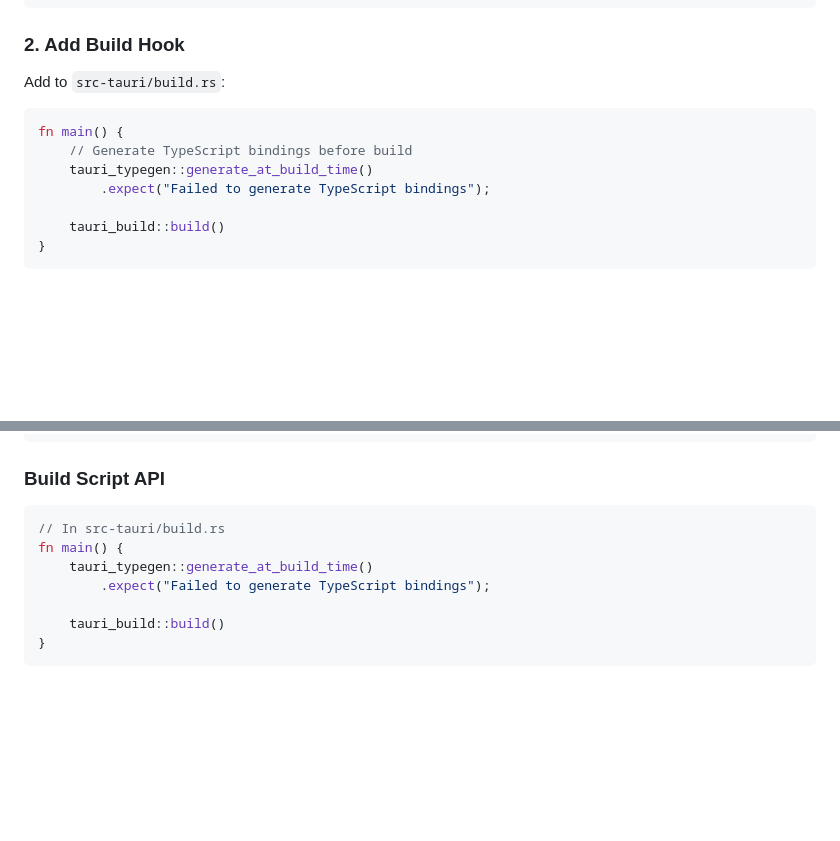
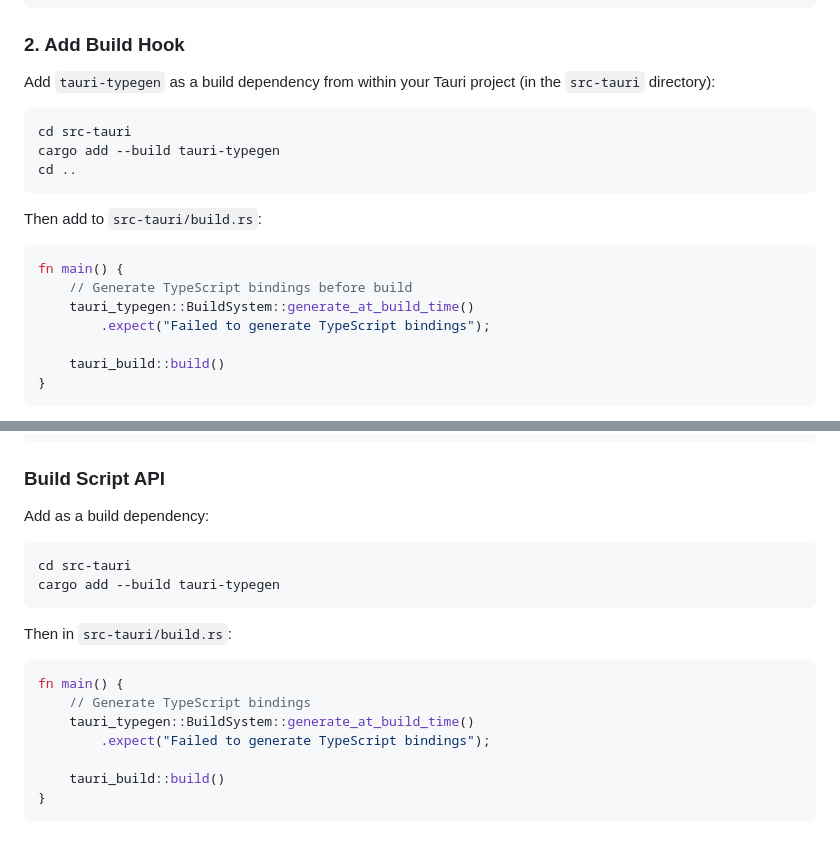
Before and after one commit to thwbh/tauri-typegen, a Markdown page: README.md, 2 parts joined by grey strips. Drawn GitHub-style; blank space fills up the shorter version.

Commit message:
update setup instructions

````diff
--- a/README.md
+++ b/README.md
@@ -96,12 +96,20 @@ This creates a configuration block in your `tauri.conf.json`:
 
 ### 2. Add Build Hook
 
-Add to `src-tauri/build.rs`:
+Add `tauri-typegen` as a build dependency from within your Tauri project (in the `src-tauri` directory):
+
+```bash
+cd src-tauri
+cargo add --build tauri-typegen
+cd ..
+```
+
+Then add to `src-tauri/build.rs`:
 
 ```rust
 fn main() {
     // Generate TypeScript bindings before build
-    tauri_typegen::generate_at_build_time()
+    tauri_typegen::BuildSystem::generate_at_build_time()
         .expect("Failed to generate TypeScript bindings");
 
     tauri_build::build()
@@ -553,10 +561,19 @@ Options:
 
 ### Build Script API
 
+Add as a build dependency:
+
+```bash
+cd src-tauri
+cargo add --build tauri-typegen
+```
+
+Then in `src-tauri/build.rs`:
+
 ```rust
-// In src-tauri/build.rs
 fn main() {
-    tauri_typegen::generate_at_build_time()
+    // Generate TypeScript bindings
+    tauri_typegen::BuildSystem::generate_at_build_time()
         .expect("Failed to generate TypeScript bindings");
 
     tauri_build::build()
````
